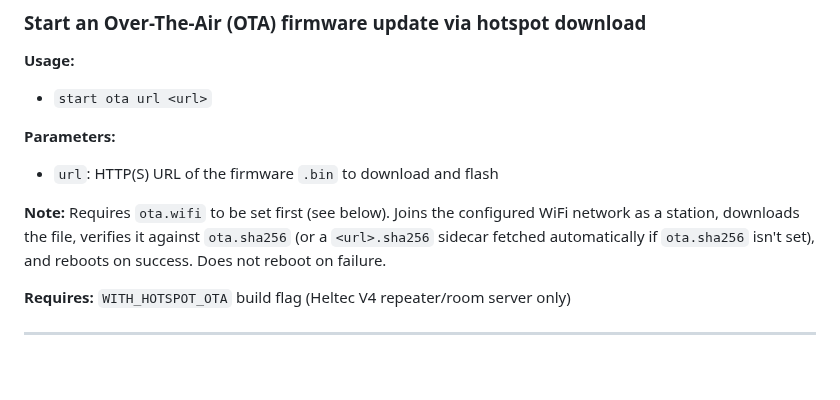
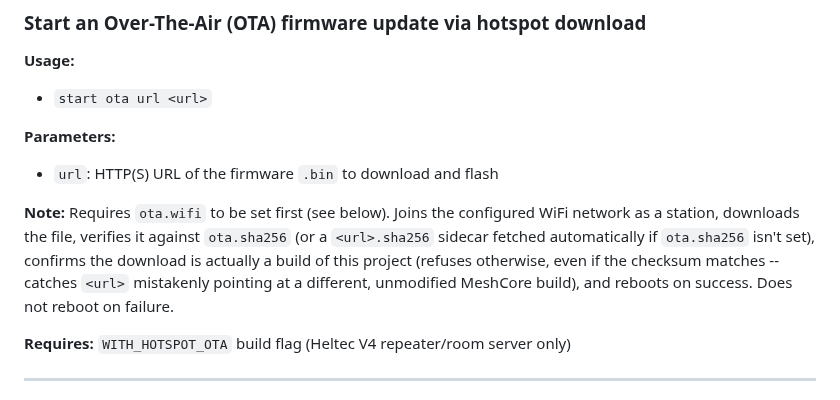
Before and after one commit to mobmesh/firmware, a Markdown page: docs/cli-additions.md, the part around the change. Rendered like a GitHub page; blank space fills up the shorter version.

Commit message:
docs: sync cli-additions.md and heltec_v4 flasher assets with repeater-v1.16.0

```diff
--- a/docs/cli-additions.md
+++ b/docs/cli-additions.md
@@ -18,7 +18,9 @@ This is the exact documentation `patches/*.patch` adds to MeshCore's own
 
 **Note:** Requires `ota.wifi` to be set first (see below). Joins the configured WiFi network as a
 station, downloads the file, verifies it against `ota.sha256` (or a `<url>.sha256` sidecar fetched
-automatically if `ota.sha256` isn't set), and reboots on success. Does not reboot on failure.
+automatically if `ota.sha256` isn't set), confirms the download is actually a build of this project
+(refuses otherwise, even if the checksum matches -- catches `<url>` mistakenly pointing at a
+different, unmodified MeshCore build), and reboots on success. Does not reboot on failure.
 
 **Requires:** `WITH_HOTSPOT_OTA` build flag (Heltec V4 repeater/room server only)
 
```
